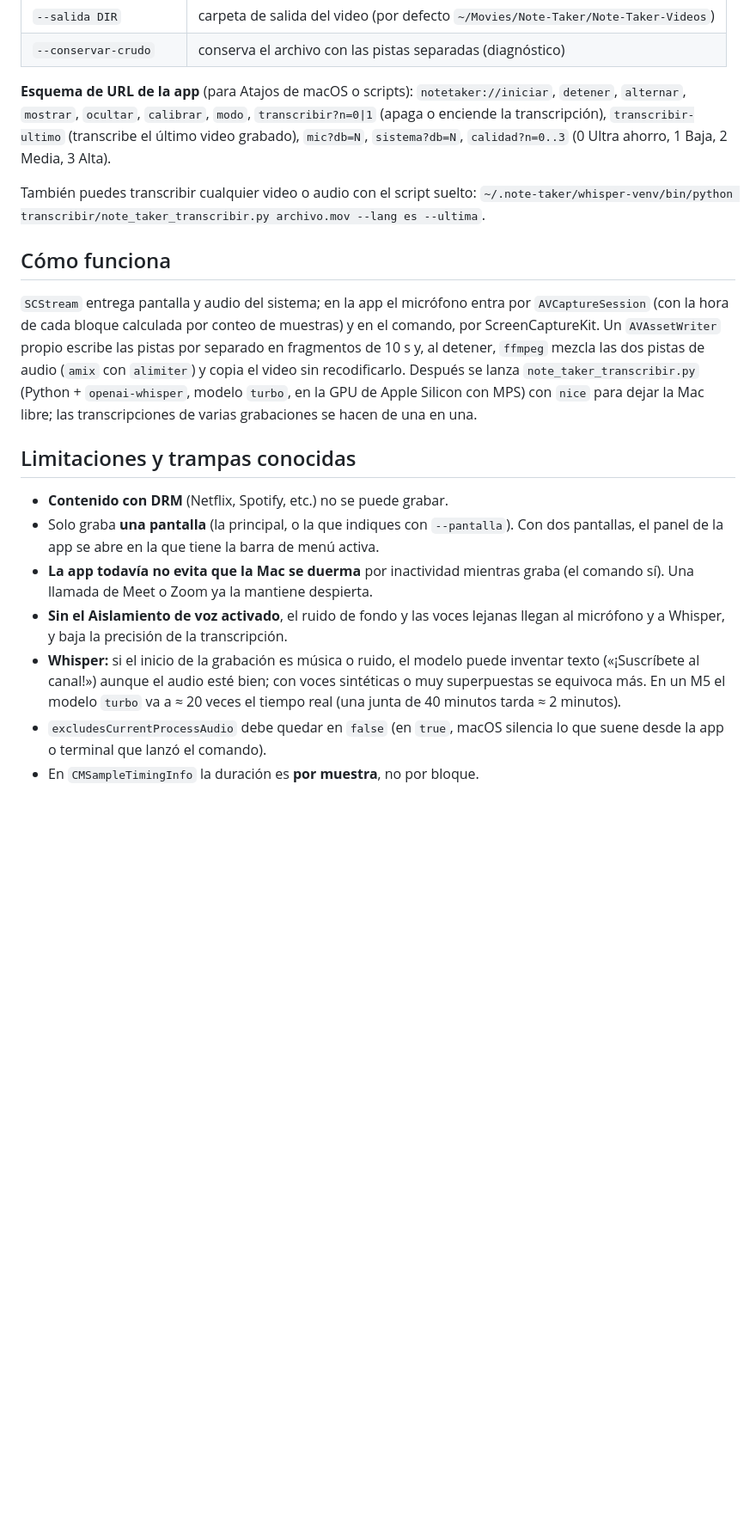
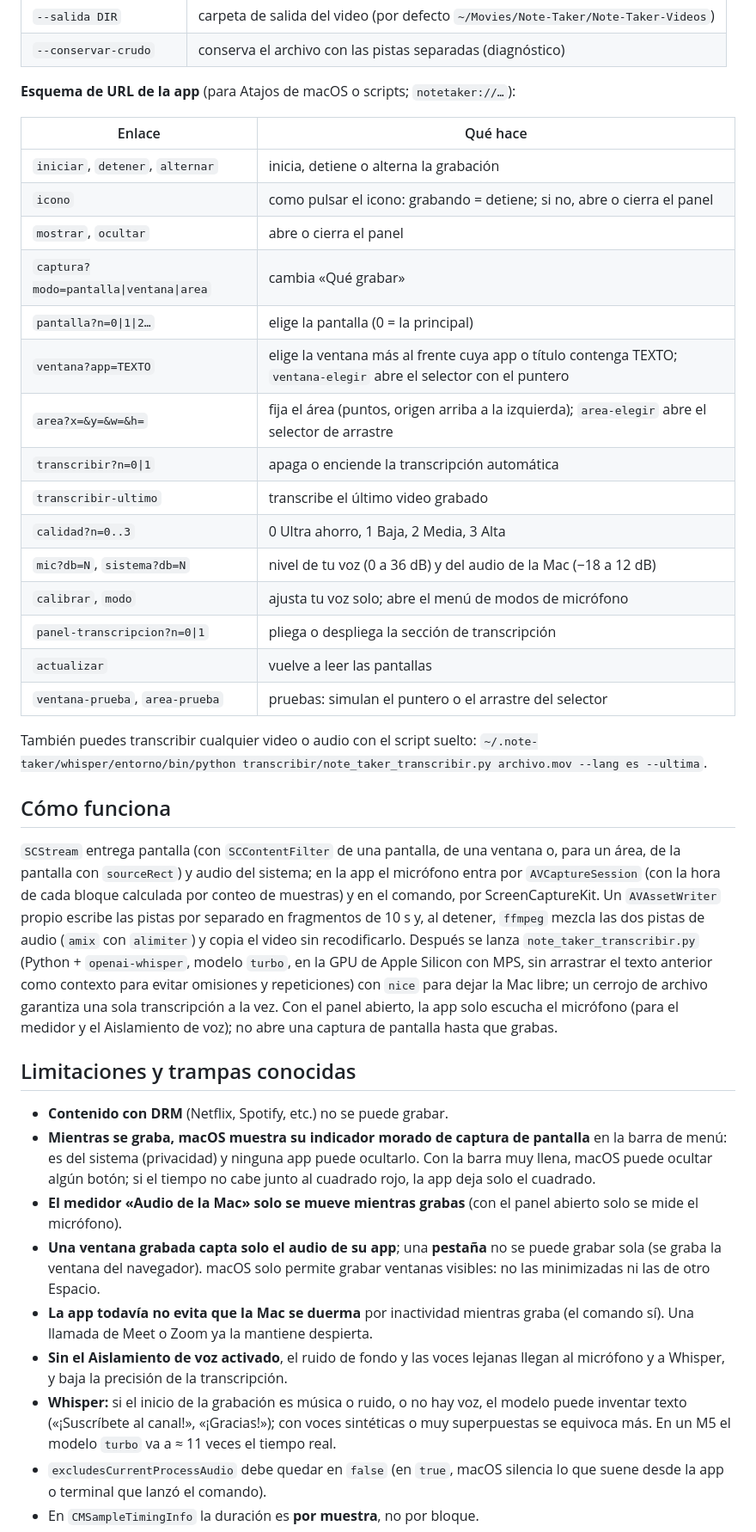
Before and after one commit to JonathanFVC/Note-Taker-Mac-M5, a Markdown page: README.md, the part around one of its changes. Shown at 86% size. Drawn GitHub-style; blank space fills up the shorter version.

```diff
--- a/README.md
+++ b/README.md
@@ -139,21 +147,41 @@ note-taker --sin-transcribir    # solo graba
 | `--salida DIR` | carpeta de salida del video (por defecto `~/Movies/Note-Taker/Note-Taker-Videos`) |
 | `--conservar-crudo` | conserva el archivo con las pistas separadas (diagnóstico) |
 
-**Esquema de URL de la app** (para Atajos de macOS o scripts): `notetaker://iniciar`, `detener`, `alternar`, `mostrar`, `ocultar`, `calibrar`, `modo`, `transcribir?n=0|1` (apaga o enciende la transcripción), `transcribir-ultimo` (transcribe el último video grabado), `mic?db=N`, `sistema?db=N`, `calidad?n=0..3` (0 Ultra ahorro, 1 Baja, 2 Media, 3 Alta).
+**Esquema de URL de la app** (para Atajos de macOS o scripts; `notetaker://…`):
 
-También puedes transcribir cualquier video o audio con el script suelto: `~/.note-taker/whisper-venv/bin/python transcribir/note_taker_transcribir.py archivo.mov --lang es --ultima`.
+| Enlace | Qué hace |
+|---|---|
+| `iniciar`, `detener`, `alternar` | inicia, detiene o alterna la grabación |
+| `icono` | como pulsar el icono: grabando = detiene; si no, abre o cierra el panel |
+| `mostrar`, `ocultar` | abre o cierra el panel |
+| `captura?modo=pantalla\|ventana\|area` | cambia «Qué grabar» |
+| `pantalla?n=0\|1\|2…` | elige la pantalla (0 = la principal) |
+| `ventana?app=TEXTO` | elige la ventana más al frente cuya app o título contenga TEXTO; `ventana-elegir` abre el selector con el puntero |
+| `area?x=&y=&w=&h=` | fija el área (puntos, origen arriba a la izquierda); `area-elegir` abre el selector de arrastre |
+| `transcribir?n=0\|1` | apaga o enciende la transcripción automática |
+| `transcribir-ultimo` | transcribe el último video grabado |
+| `calidad?n=0..3` | 0 Ultra ahorro, 1 Baja, 2 Media, 3 Alta |
+| `mic?db=N`, `sistema?db=N` | nivel de tu voz (0 a 36 dB) y del audio de la Mac (−18 a 12 dB) |
+| `calibrar`, `modo` | ajusta tu voz solo; abre el menú de modos de micrófono |
+| `panel-transcripcion?n=0\|1` | pliega o despliega la sección de transcripción |
+| `actualizar` | vuelve a leer las pantallas |
+| `ventana-prueba`, `area-prueba` | pruebas: simulan el puntero o el arrastre del selector |
+
+También puedes transcribir cualquier video o audio con el script suelto: `~/.note-taker/whisper/entorno/bin/python transcribir/note_taker_transcribir.py archivo.mov --lang es --ultima`.
 
 ## Cómo funciona
 
-`SCStream` entrega pantalla y audio del sistema; en la app el micrófono entra por `AVCaptureSession` (con la hora de cada bloque calculada por conteo de muestras) y en el comando, por ScreenCaptureKit. Un `AVAssetWriter` propio escribe las pistas por separado en fragmentos de 10 s y, al detener, `ffmpeg` mezcla las dos pistas de audio (`amix` con `alimiter`) y copia el video sin recodificarlo. Después se lanza `note_taker_transcribir.py` (Python + `openai-whisper`, modelo `turbo`, en la GPU de Apple Silicon con MPS) con `nice` para dejar la Mac libre; las transcripciones de varias grabaciones se hacen de una en una.
+`SCStream` entrega pantalla (con `SCContentFilter` de una pantalla, de una ventana o, para un área, de la pantalla con `sourceRect`) y audio del sistema; en la app el micrófono entra por `AVCaptureSession` (con la hora de cada bloque calculada por conteo de muestras) y en el comando, por ScreenCaptureKit. Un `AVAssetWriter` propio escribe las pistas por separado en fragmentos de 10 s y, al detener, `ffmpeg` mezcla las dos pistas de audio (`amix` con `alimiter`) y copia el video sin recodificarlo. Después se lanza `note_taker_transcribir.py` (Python + `openai-whisper`, modelo `turbo`, en la GPU de Apple Silicon con MPS, sin arrastrar el texto anterior como contexto para evitar omisiones y repeticiones) con `nice` para dejar la Mac libre; un cerrojo de archivo garantiza una sola transcripción a la vez. Con el panel abierto, la app solo escucha el micrófono (para el medidor y el Aislamiento de voz); no abre una captura de pantalla hasta que grabas.
 
 ## Limitaciones y trampas conocidas
 
 - **Contenido con DRM** (Netflix, Spotify, etc.) no se puede grabar.
-- Solo graba **una pantalla** (la principal, o la que indiques con `--pantalla`). Con dos pantallas, el panel de la app se abre en la que tiene la barra de menú activa.
+- **Mientras se graba, macOS muestra su indicador morado de captura de pantalla** en la barra de menú: es del sistema (privacidad) y ninguna app puede ocultarlo. Con la barra muy llena, macOS puede ocultar algún botón; si el tiempo no cabe junto al cuadrado rojo, la app deja solo el cuadrado.
+- **El medidor «Audio de la Mac» solo se mueve mientras grabas** (con el panel abierto solo se mide el micrófono).
+- **Una ventana grabada capta solo el audio de su app**; una **pestaña** no se puede grabar sola (se graba la ventana del navegador). macOS solo permite grabar ventanas visibles: no las minimizadas ni las de otro Espacio.
 - **La app todavía no evita que la Mac se duerma** por inactividad mientras graba (el comando sí). Una llamada de Meet o Zoom ya la mantiene despierta.
 - **Sin el Aislamiento de voz activado**, el ruido de fondo y las voces lejanas llegan al micrófono y a Whisper, y baja la precisión de la transcripción.
-- **Whisper:** si el inicio de la grabación es música o ruido, el modelo puede inventar texto («¡Suscríbete al canal!») aunque el audio esté bien; con voces sintéticas o muy superpuestas se equivoca más. En un M5 el modelo `turbo` va a ≈ 20 veces el tiempo real (una junta de 40 minutos tarda ≈ 2 minutos).
+- **Whisper:** si el inicio de la grabación es música o ruido, o no hay voz, el modelo puede inventar texto («¡Suscríbete al canal!», «¡Gracias!»); con voces sintéticas o muy superpuestas se equivoca más. En un M5 el modelo `turbo` va a ≈ 11 veces el tiempo real.
 - `excludesCurrentProcessAudio` debe quedar en `false` (en `true`, macOS silencia lo que suene desde la app o terminal que lanzó el comando).
 - En `CMSampleTimingInfo` la duración es **por muestra**, no por bloque.
 - `showSystemUserInterface` (el menú de modos de micrófono) no abre nada si la app no está activa.
```
Also changed, not shown: other parts of README.md (+34 -21 lines), imagenes/panel-note-taker.png, 12 other files.
